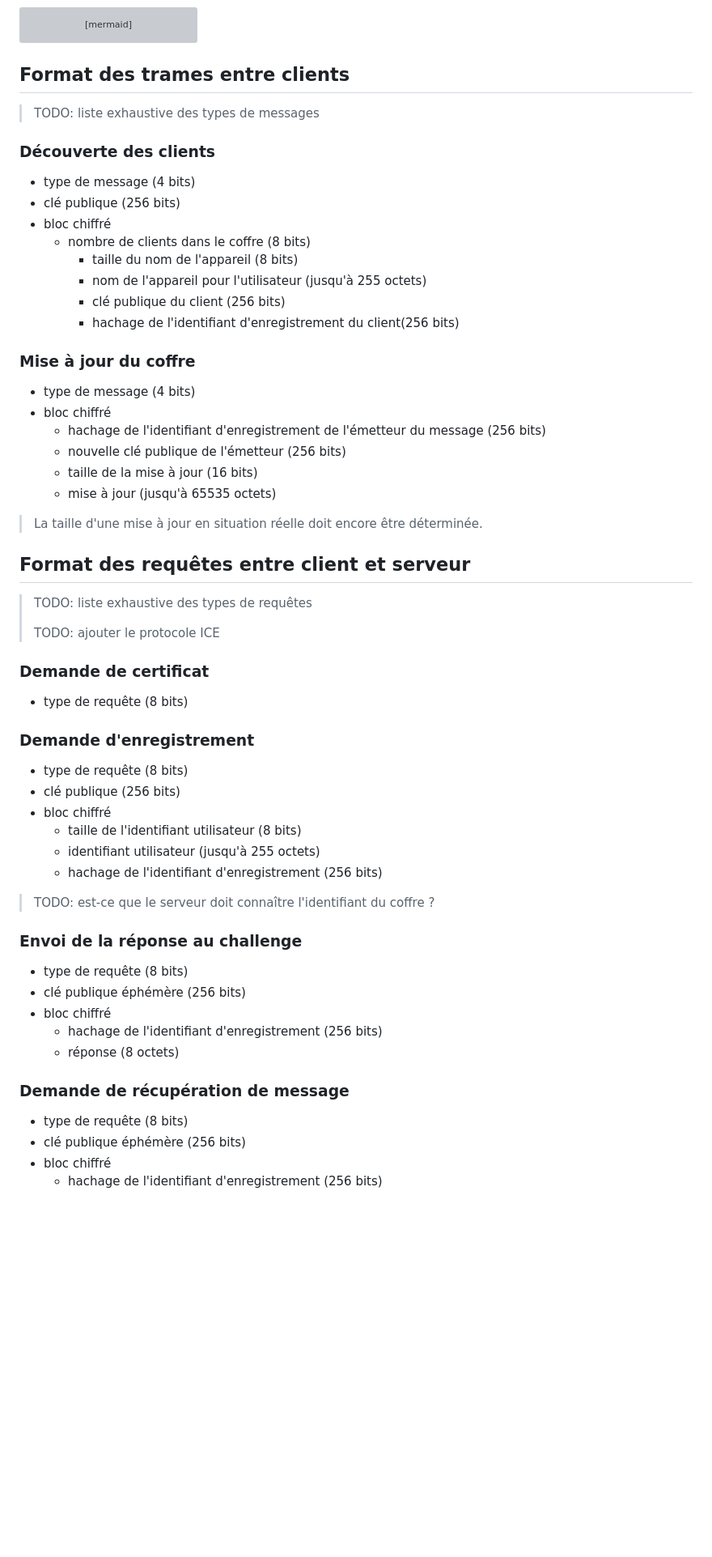
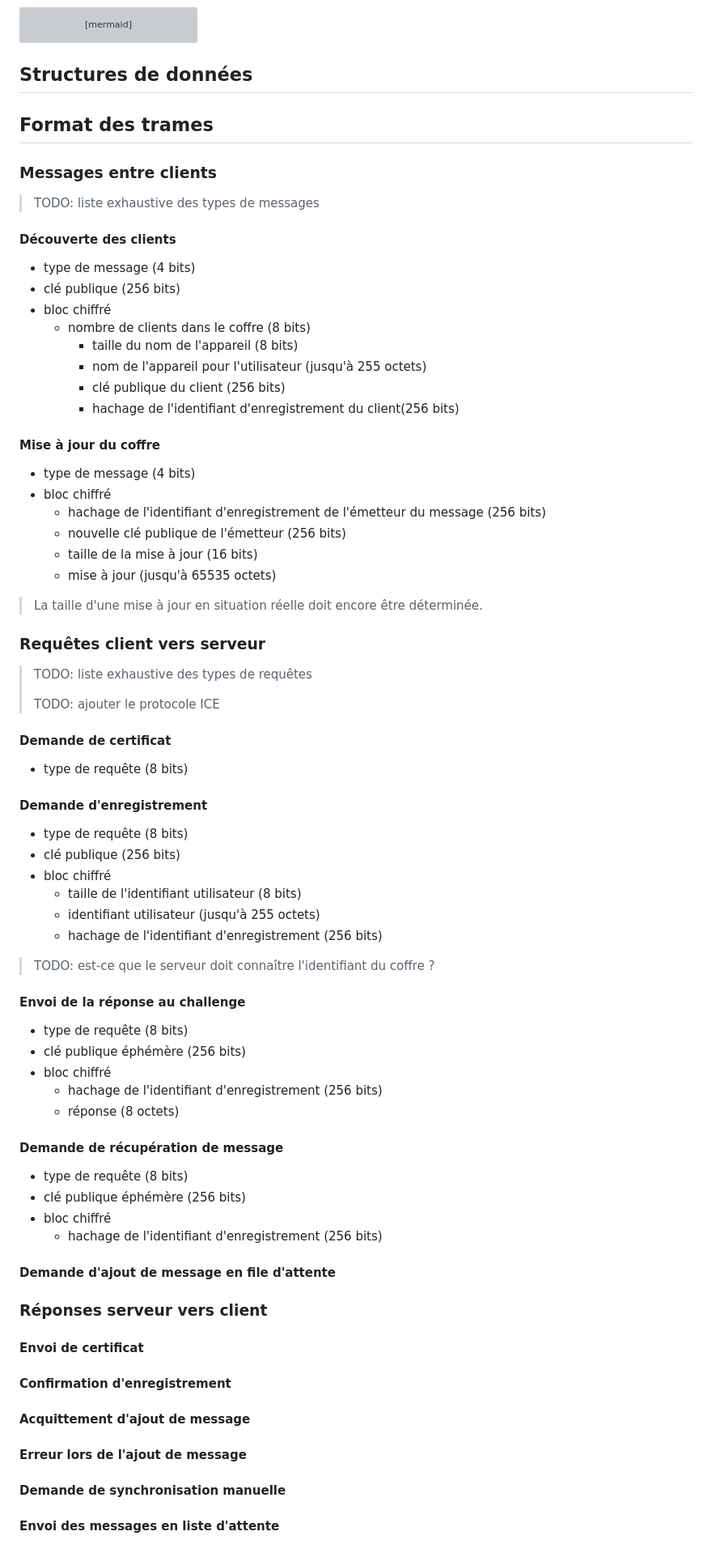
Before and after one commit to Relex12/Decentralized-Password-Manager, a Markdown page: readme/04-FR-implementation.md, the part around the change printed below. Shown: that part at 81% size. Rendered like a GitHub page; blank space fills up the shorter version; grey boxes are pictures that could not be loaded.

Commit message:
implementation: section management improvement

````diff
--- a/readme/04-FR-implementation.md
+++ b/readme/04-FR-implementation.md
@@ -160,11 +161,15 @@ sequenceDiagram
     Note over C: Calcule S3Kabc avec E2PKa
 ```
 
-## Format des trames entre clients
+## Structures de données
+
+## Format des trames
+
+### Messages entre clients
 
 > TODO: liste exhaustive des types de messages
 
-### Découverte des clients
+#### Découverte des clients
 
 * type de message (4 bits)
 * clé publique (256 bits)
@@ -175,7 +180,7 @@ sequenceDiagram
     * clé publique du client (256 bits)
     * hachage de l'identifiant d'enregistrement du client(256 bits)
 
-### Mise à jour du coffre
+#### Mise à jour du coffre
 
 * type de message (4 bits)
 * bloc chiffré
@@ -186,17 +191,17 @@ sequenceDiagram
 
 > La taille d'une mise à jour en situation réelle doit encore être déterminée.
 
-## Format des requêtes entre client et serveur
+### Requêtes client vers serveur
 
 > TODO: liste exhaustive des types de requêtes
 >
 > TODO: ajouter le protocole ICE
 
-### Demande de certificat
+#### Demande de certificat
 
 * type de requête (8 bits)
 
-### Demande d'enregistrement
+#### Demande d'enregistrement
 
 * type de requête (8 bits)
 * clé publique (256 bits)
@@ -207,7 +212,7 @@ sequenceDiagram
 
 > TODO: est-ce que le serveur doit connaître l'identifiant du coffre ?
 
-### Envoi de la réponse au challenge
+#### Envoi de la réponse au challenge
 
 * type de requête (8 bits)
 * clé publique éphémère (256 bits)
@@ -215,9 +220,25 @@ sequenceDiagram
   * hachage de l'identifiant d'enregistrement (256 bits)
   * réponse (8 octets)
 
-### Demande de récupération de message
+#### Demande de récupération de message
 
 * type de requête (8 bits)
 * clé publique éphémère (256 bits)
 * bloc chiffré
   * hachage de l'identifiant d'enregistrement (256 bits)
+
+#### Demande d'ajout de message en file d'attente
+
+### Réponses serveur vers client
+
+#### Envoi de certificat
+
+#### Confirmation d'enregistrement
+
+#### Acquittement d'ajout de message
+
+#### Erreur lors de l'ajout de message
+
+#### Demande de synchronisation manuelle
+
+#### Envoi des messages en liste d'attente
````
Also changed, not shown: other parts of readme/04-FR-implementation.md (+4 -3 lines).
